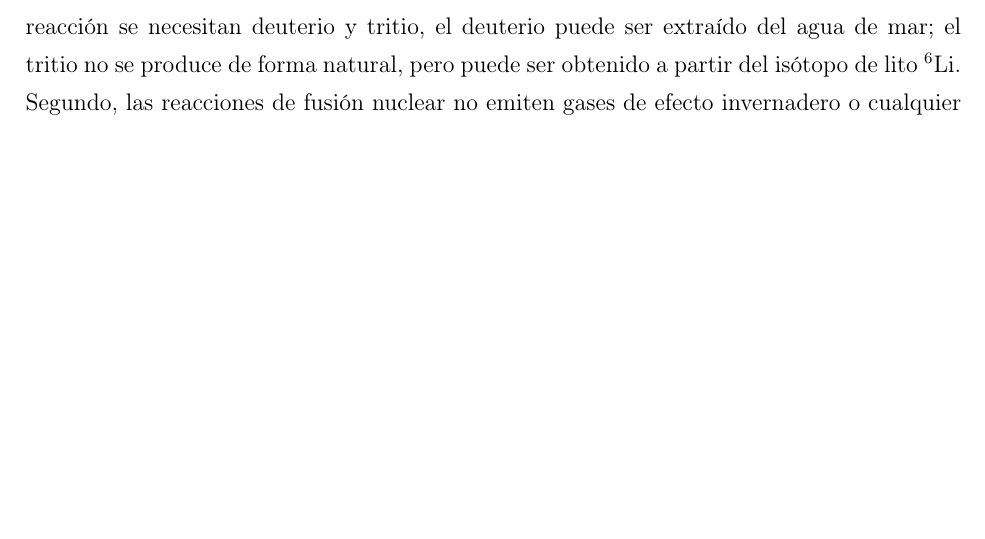
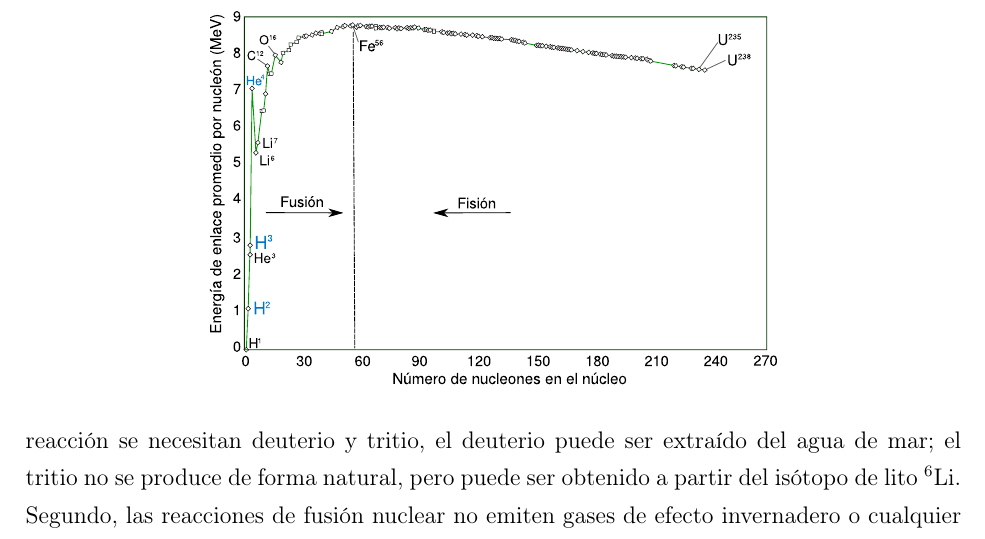
Before and after one commit to rafaariza/Plasma, a LaTeX document (Trabajo/trabajo.tex, which reads Trabajo/introduccion.tex): part of page 9 of 10, cut so that both start at the same text, the shorter picture padded with empty space. Compiled offline with pdfLaTeX.

Commit message:
Figure 1.1 source

```diff
--- a/Trabajo/introduccion.tex
+++ b/Trabajo/introduccion.tex
@@ -26,3 +26,9 @@ Segundo, las reacciones de fusión nuclear no emiten gases de efecto invernadero
 Tercero, la fusión nuclear es intrínsecamente segura. El combustible de fusión se introduce continuamente en el reactor a una velocidad que sostiene la reacción durante sólo unas pocas decenas
 de segundos en cada instante. La reacción de fusión sólo puede ocurrir bajo una temperatura muy alta
 y un campo de confinamiento suficientemente preciso y sin reacción en cadena. Cualquier manipulación incorrecta detendrá la reacción.
+\begin{figure}
+    \centering
+    \def\svgwidth{10cm}
+    \input{svg/bindingenergy.pdf_tex}
+
+\end{figure}
```
Also changed, not shown: Trabajo/PDF/trabajo.pdf, Trabajo/svg/bindingenergy.pdf (added), Trabajo/svg/bindingenergy.pdf_tex (added), Trabajo/svg/bindingenergy.svg (added).
